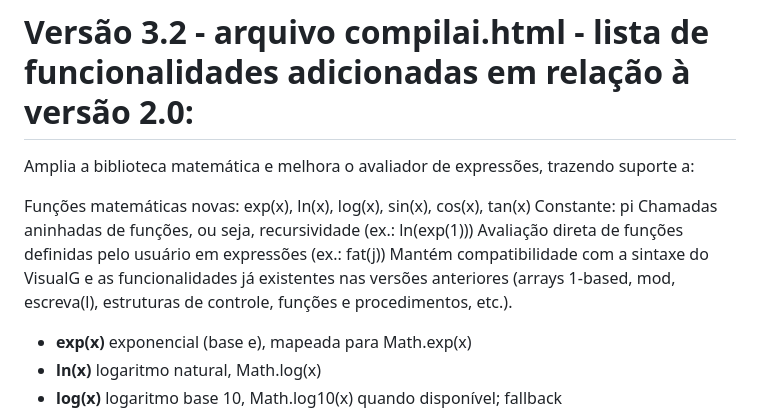
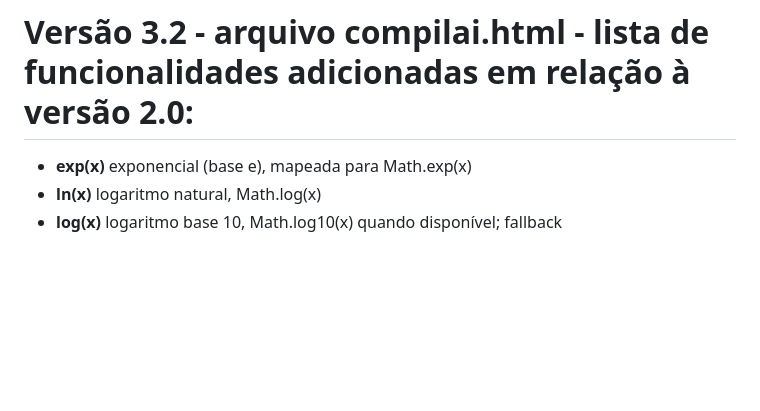
Before and after one commit to carolsoko/compilai, a Markdown page: README.md, the part around the change. Rendered like a GitHub page; blank space fills up the shorter version.

```diff
--- a/README.md
+++ b/README.md
@@ -4,14 +4,6 @@ Repositório do Projeto Portugol Modernizado
 Contém as versões dos compiladores criados no projeto
 
 # Versão 3.2 - arquivo compilai.html - lista de funcionalidades adicionadas em relação à versão 2.0:
-
-Amplia a biblioteca matemática e melhora o avaliador de expressões, trazendo suporte a:
-
-Funções matemáticas novas: exp(x), ln(x), log(x), sin(x), cos(x), tan(x)
-Constante: pi
-Chamadas aninhadas de funções, ou seja, recursividade (ex.: ln(exp(1)))
-Avaliação direta de funções definidas pelo usuário em expressões (ex.: fat(j))
-Mantém compatibilidade com a sintaxe do VisualG e as funcionalidades já existentes nas versões anteriores (arrays 1-based, mod, escreva(l), estruturas de controle, funções e procedimentos, etc.).
 
 - **exp(x)** exponencial (base e), mapeada para Math.exp(x)
 - **ln(x)**  logaritmo natural, Math.log(x)
```
